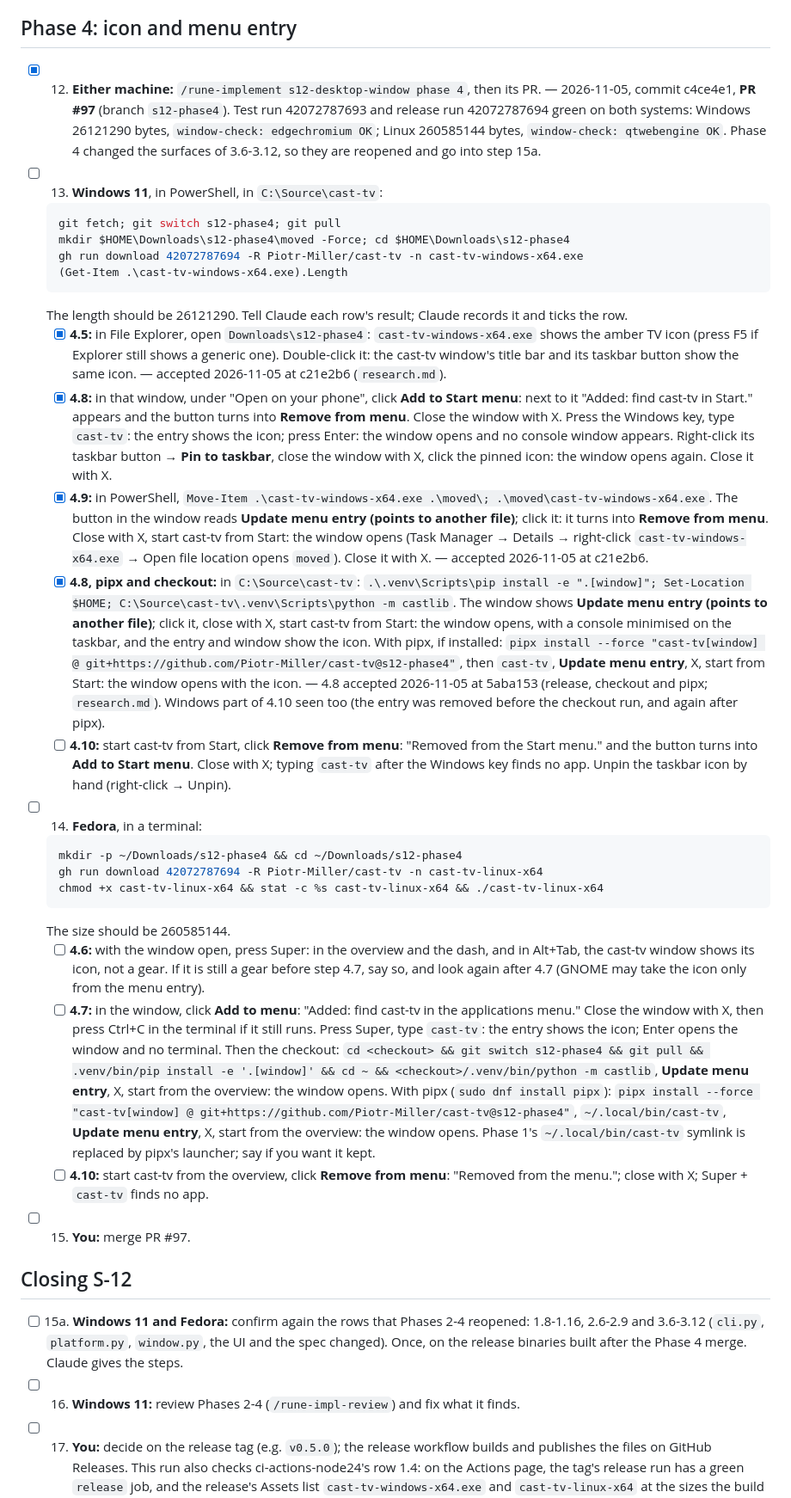
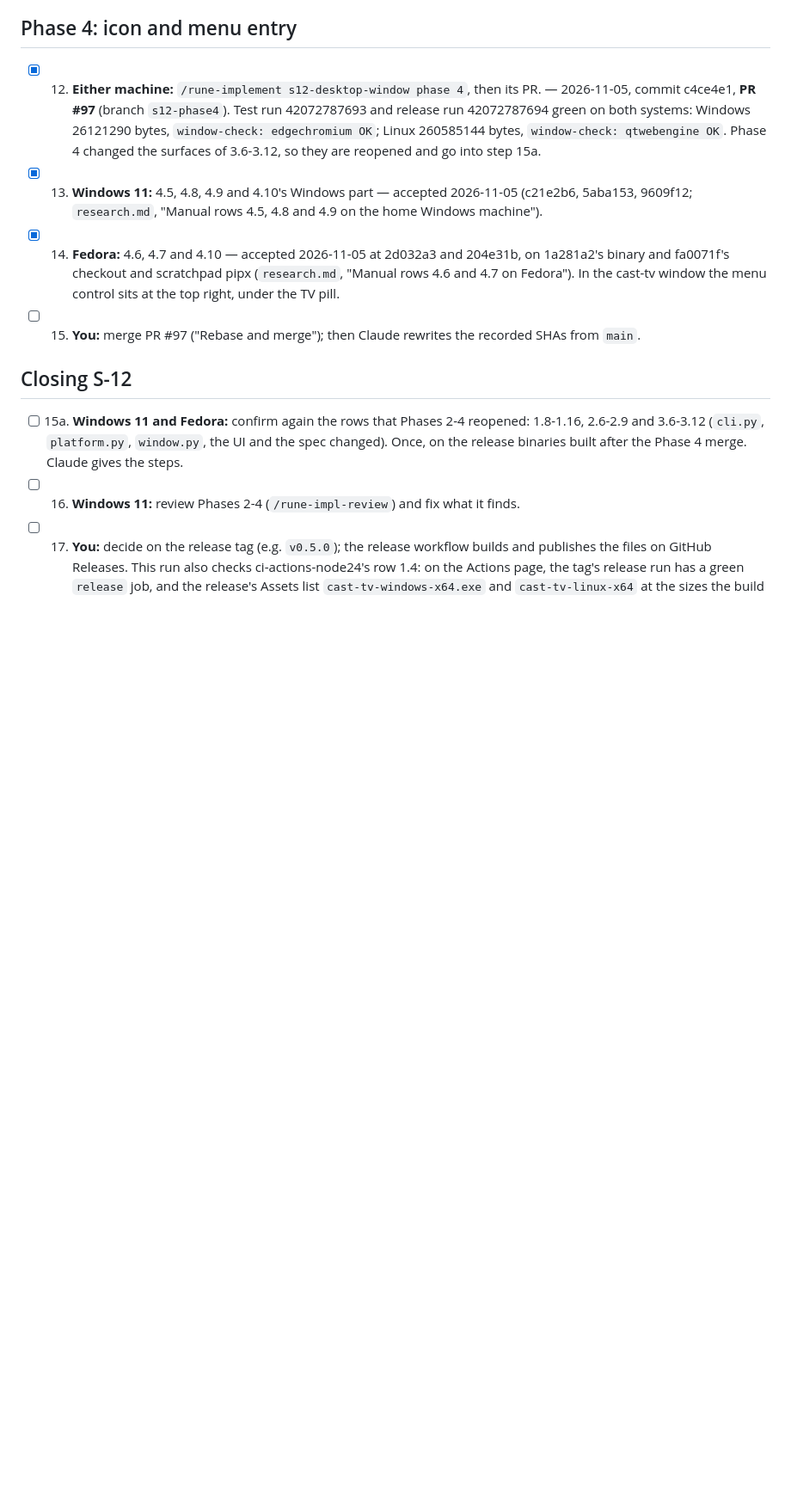
Before and after one commit to Piotr-Miller/cast-tv, a Markdown page: temp_steps.md, the part around one of its changes. Shown at 86% size. Drawn GitHub-style; blank space fills up the shorter version.

Commit message:
docs(s12-desktop-window): temp_steps.md, Phase 4's rows all done; PR #97 waits for the merge
Co-Authored-By: Claude Opus 5.5 <noreply@anthropic.com>

````diff
--- a/temp_steps.md
+++ b/temp_steps.md
@@ -84,64 +90,12 @@ has no network address" (accepted at d607d09).
     release run 42072787694 green on both systems: Windows 26121290 bytes,
     `window-check: edgechromium OK`; Linux 260585144 bytes, `window-check: qtwebengine OK`.
     Phase 4 changed the surfaces of 3.6-3.12, so they are reopened and go into step 15a.
-- [ ] 13. **Windows 11**, in PowerShell, in `C:\Source\cast-tv`:
-   ```powershell
-   git fetch; git switch s12-phase4; git pull
-   mkdir $HOME\Downloads\s12-phase4\moved -Force; cd $HOME\Downloads\s12-phase4
-   gh run download 42072787694 -R Piotr-Miller/cast-tv -n cast-tv-windows-x64.exe
-   (Get-Item .\cast-tv-windows-x64.exe).Length
-   ```
-   The length should be 26121290. Tell Claude each row's result; Claude records it and ticks the row.
-   - [x] **4.5:** in File Explorer, open `Downloads\s12-phase4`: `cast-tv-windows-x64.exe` shows the
-     amber TV icon (press F5 if Explorer still shows a generic one). Double-click it: the cast-tv
-     window's title bar and its taskbar button show the same icon.
-     — accepted 2026-11-05 at c21e2b6 (`research.md`).
-   - [x] **4.8:** in that window, under "Open on your phone", click **Add to Start menu**: next to
-     it "Added: find cast-tv in Start." appears and the button turns into **Remove from menu**.
-     Close the window with X. Press the Windows key, type `cast-tv`: the entry shows the icon;
-     press Enter: the window opens and no console window appears. Right-click its taskbar button →
-     **Pin to taskbar**, close the window with X, click the pinned icon: the window opens again.
-     Close it with X.
-   - [x] **4.9:** in PowerShell, `Move-Item .\cast-tv-windows-x64.exe .\moved\; .\moved\cast-tv-windows-x64.exe`.
-     The button in the window reads **Update menu entry (points to another file)**; click it: it
-     turns into **Remove from menu**. Close with X, start cast-tv from Start: the window opens
-     (Task Manager → Details → right-click `cast-tv-windows-x64.exe` → Open file location opens
-     `moved`). Close it with X.
-     — accepted 2026-11-05 at c21e2b6.
-   - [x] **4.8, pipx and checkout:** in `C:\Source\cast-tv`:
-     `.\.venv\Scripts\pip install -e ".[window]"; Set-Location $HOME; C:\Source\cast-tv\.venv\Scripts\python -m castlib`.
-     The window shows **Update menu entry (points to another file)**; click it, close with X, start
-     cast-tv from Start: the window opens, with a console minimised on the taskbar, and the entry
-     and window show the icon. With pipx, if installed:
-     `pipx install --force "cast-tv[window] @ git+https://github.com/Piotr-Miller/cast-tv@s12-phase4"`,
-     then `cast-tv`, **Update menu entry**, X, start from Start: the window opens with the icon.
-     — 4.8 accepted 2026-11-05 at 5aba153 (release, checkout and pipx; `research.md`). Windows part of
-     4.10 seen too (the entry was removed before the checkout run, and again after pipx).
-   - [ ] **4.10:** start cast-tv from Start, click **Remove from menu**: "Removed from the Start
-     menu." and the button turns into **Add to Start menu**. Close with X; typing `cast-tv` after
-     the Windows key finds no app. Unpin the taskbar icon by hand (right-click → Unpin).
-- [ ] 14. **Fedora**, in a terminal:
-   ```bash
-   mkdir -p ~/Downloads/s12-phase4 && cd ~/Downloads/s12-phase4
-   gh run download 42072787694 -R Piotr-Miller/cast-tv -n cast-tv-linux-x64
-   chmod +x cast-tv-linux-x64 && stat -c %s cast-tv-linux-x64 && ./cast-tv-linux-x64
-   ```
-   The size should be 260585144.
-   - [ ] **4.6:** with the window open, press Super: in the overview and the dash, and in Alt+Tab,
-     the cast-tv window shows its icon, not a gear. If it is still a gear before step 4.7, say so,
-     and look again after 4.7 (GNOME may take the icon only from the menu entry).
-   - [ ] **4.7:** in the window, click **Add to menu**: "Added: find cast-tv in the applications
-     menu." Close the window with X, then press Ctrl+C in the terminal if it still runs. Press
-     Super, type `cast-tv`: the entry shows the icon; Enter opens the window and no terminal.
-     Then the checkout: `cd <checkout> && git switch s12-phase4 && git pull && .venv/bin/pip install -e '.[window]' && cd ~ && <checkout>/.venv/bin/python -m castlib`,
-     **Update menu entry**, X, start from the overview: the window opens. With pipx
-     (`sudo dnf install pipx`):
-     `pipx install --force "cast-tv[window] @ git+https://github.com/Piotr-Miller/cast-tv@s12-phase4"`,
-     `~/.local/bin/cast-tv`, **Update menu entry**, X, start from the overview: the window opens.
-     Phase 1's `~/.local/bin/cast-tv` symlink is replaced by pipx's launcher; say if you want it kept.
-   - [ ] **4.10:** start cast-tv from the overview, click **Remove from menu**: "Removed from the
-     menu."; close with X; Super + `cast-tv` finds no app.
-- [ ] 15. **You:** merge PR #97.
+- [x] 13. **Windows 11:** 4.5, 4.8, 4.9 and 4.10's Windows part — accepted 2026-11-05 (c21e2b6, 5aba153,
+    9609f12; `research.md`, "Manual rows 4.5, 4.8 and 4.9 on the home Windows machine").
+- [x] 14. **Fedora:** 4.6, 4.7 and 4.10 — accepted 2026-11-05 at 2d032a3 and 204e31b, on 1a281a2's
+    binary and fa0071f's checkout and scratchpad pipx (`research.md`, "Manual rows 4.6 and 4.7 on
+    Fedora"). In the cast-tv window the menu control sits at the top right, under the TV pill.
+- [ ] 15. **You:** merge PR #97 ("Rebase and merge"); then Claude rewrites the recorded SHAs from `main`.
 
 ## Closing S-12
 
````
Also changed, not shown: other parts of temp_steps.md (+7 -1 lines), 1 other file.
